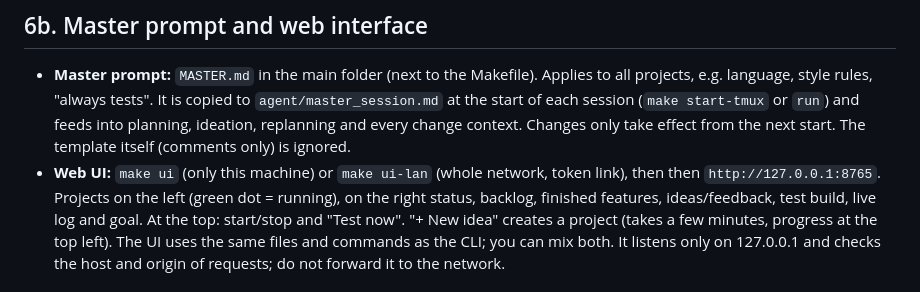
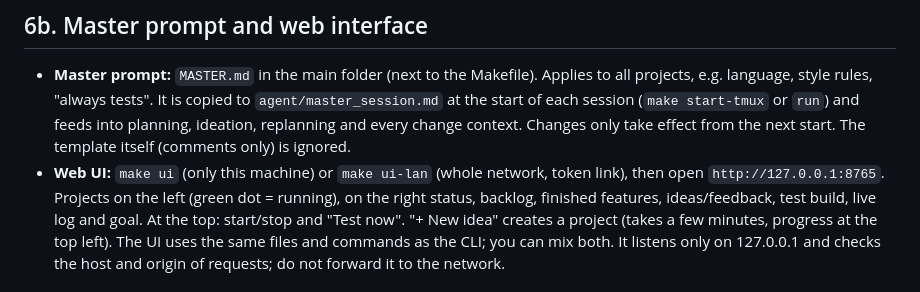
Before and after one commit to LeonBelford/slop, a Markdown page: docs/GUIDE.md, the part around the change. Rendered like a GitHub page.

Commit message:
docs: fix wording
Co-authored-by: Copilot <223556219+Copilot@users.noreply.github.com>

```diff
--- a/docs/GUIDE.md
+++ b/docs/GUIDE.md
@@ -107,7 +107,7 @@ Everything below **only while the agent is stopped**:
 - **Master prompt:** `MASTER.md` in the main folder (next to the Makefile). Applies to all projects, e.g. language, style rules, "always tests".
   It is copied to `agent/master_session.md` at the start of each session (`make start-tmux` or `run`) and feeds into planning, ideation,
   replanning and every change context. Changes only take effect from the next start. The template itself (comments only) is ignored.
-- **Web UI:** `make ui` (only this machine) or `make ui-lan` (whole network, token link), then then `http://127.0.0.1:8765`. Projects on the left (green dot = running), on the right status, backlog, finished features,
+- **Web UI:** `make ui` (only this machine) or `make ui-lan` (whole network, token link), then open `http://127.0.0.1:8765`. Projects on the left (green dot = running), on the right status, backlog, finished features,
   ideas/feedback, test build, live log and goal. At the top: start/stop and "Test now". "+ New idea" creates a project
   (takes a few minutes, progress at the top left). The UI uses the same files and commands as the CLI; you can mix both.
   It listens only on 127.0.0.1 and checks the host and origin of requests; do not forward it to the network.
```
